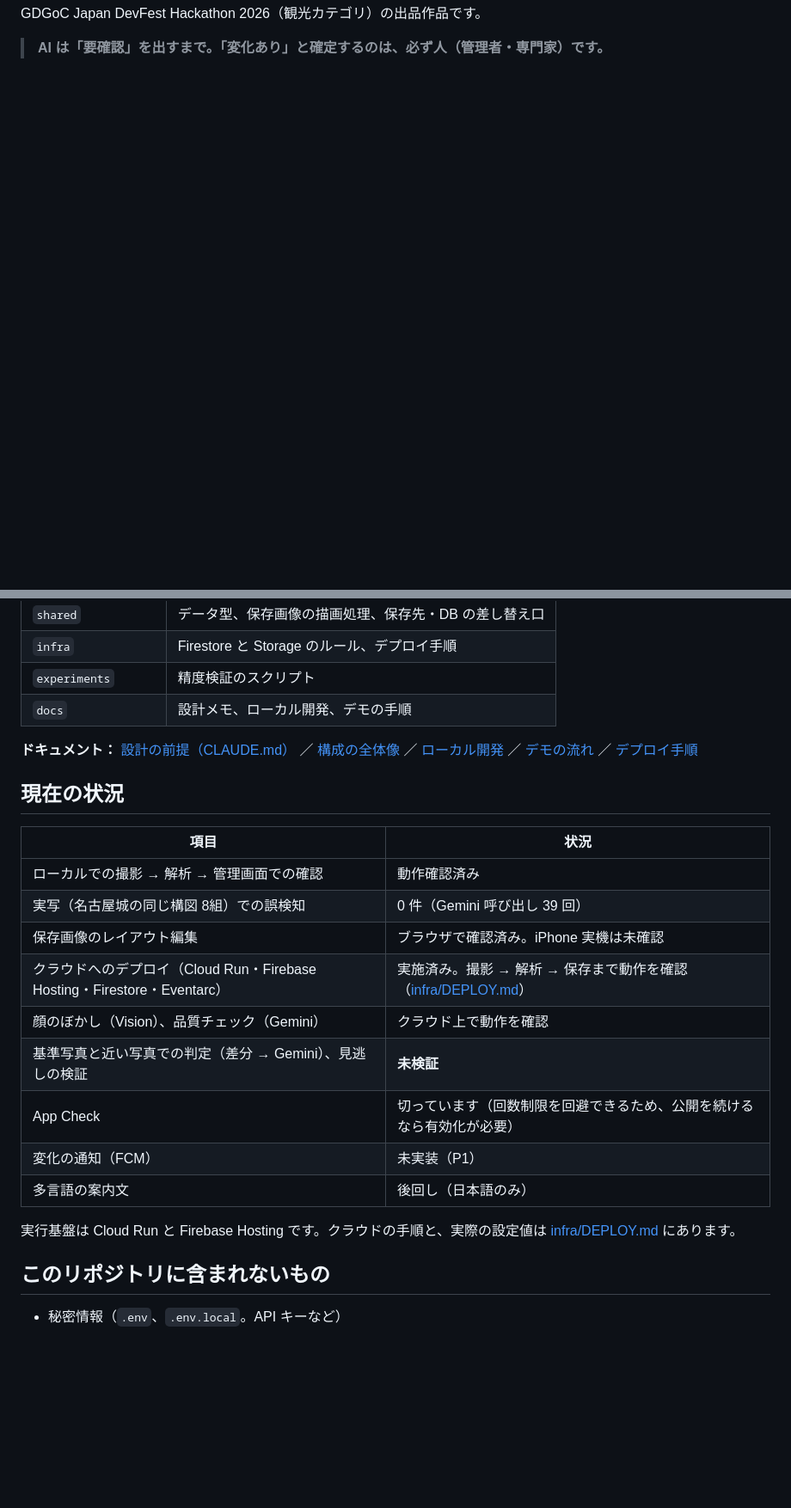
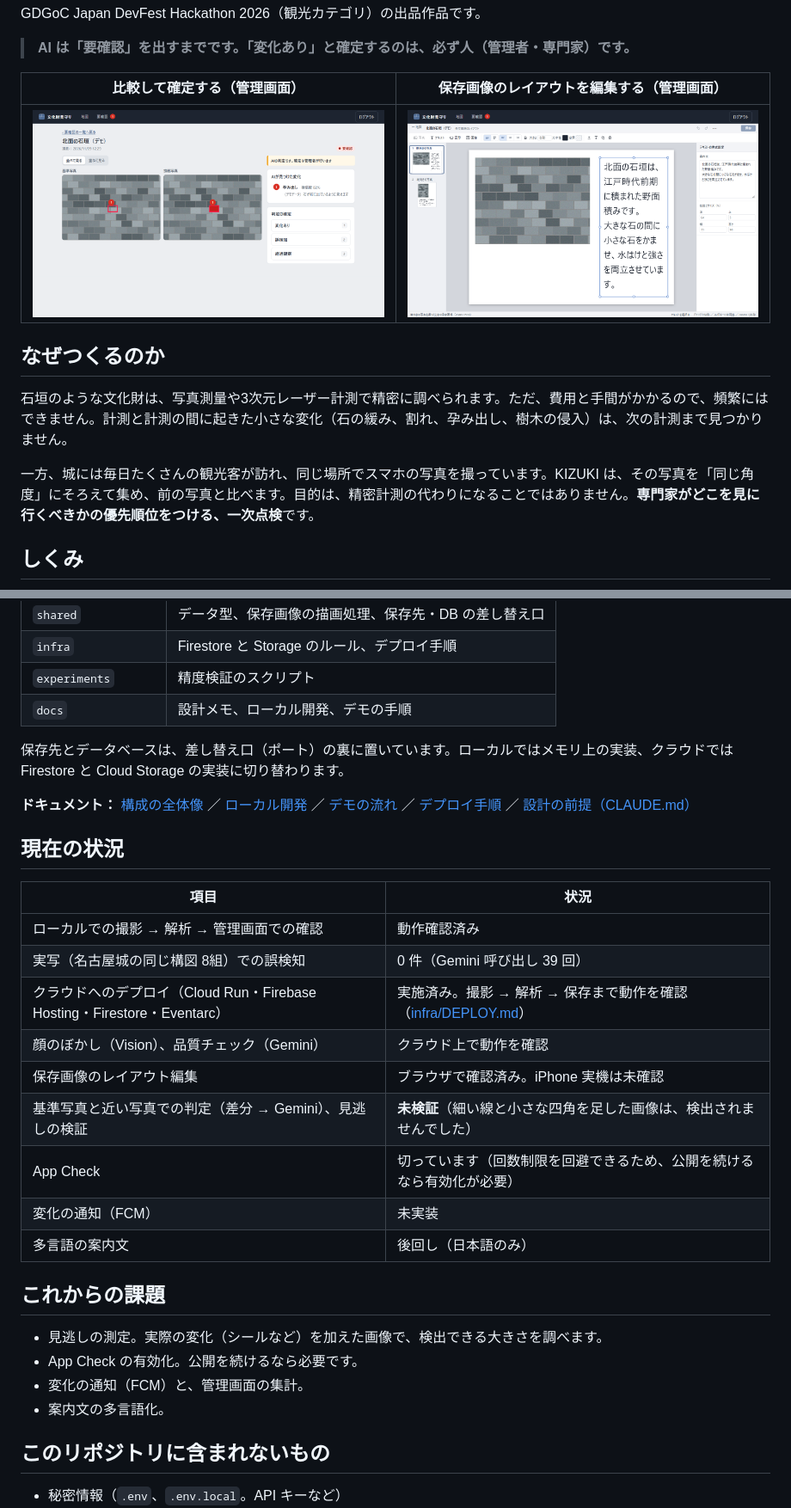
Before and after one commit to Taiyo3901/KIZUKI, a Markdown page: README.md, 2 parts joined by grey strips. Shown at 86% size. Rendered like a GitHub page; pictures changed too: docs/images/admin-layout.png (added), docs/images/admin-review.png (added); blank space fills up the shorter version.

Commit message:
README を第三者向けに作り込む（課題、しくみ、技術の使いどころ、画面）
Co-Authored-By: Claude Sonnet 5.5 <noreply@anthropic.com>

```diff
--- a/README.md
+++ b/README.md
@@ -4,3 +11,16 @@
 GDGoC Japan DevFest Hackathon 2026（観光カテゴリ）の出品作品です。
 
-> **AI は「要確認」を出すまで。「変化あり」と確定するのは、必ず人（管理者・専門家）です。**
+> **AI は「要確認」を出すまでです。「変化あり」と確定するのは、必ず人（管理者・専門家）です。**
+
+| 比較して確定する（管理画面） | 保存画像のレイアウトを編集する（管理画面） |
+|---|---|
+| ![基準写真と投稿写真を並べ、AI が見つけた変化を赤枠で示す画面](docs/images/admin-review.png) | ![スライド編集のような画面で、写真と案内文の配置を決める](docs/images/admin-layout.png) |
+
+## なぜつくるのか
+
+石垣のような文化財は、写真測量や3次元レーザー計測で精密に調べられます。ただ、費用と手間がかかるので、頻繁にはできません。計測と計測の間に起きた小さな変化（石の緩み、割れ、孕み出し、樹木の侵入）は、次の計測まで見つかりません。
+
+一方、城には毎日たくさんの観光客が訪れ、同じ場所でスマホの写真を撮っています。KIZUKI は、その写真を「同じ角度」にそろえて集め、前の写真と比べます。目的は、精密計測の代わりになることではありません。**専門家がどこを見に行くべきかの優先順位をつける、一次点検**です。
+
+## しくみ
+
@@ -129,7 +179,9 @@ cd ..\admin;           npm test
 | `experiments` | 精度検証のスクリプト |
 | `docs` | 設計メモ、ローカル開発、デモの手順 |
 
-**ドキュメント：** [設計の前提（CLAUDE.md）](CLAUDE.md) ／ [構成の全体像](docs/architecture.md) ／ [ローカル開発](docs/local-dev.md) ／ [デモの流れ](docs/demo.md) ／ [デプロイ手順](infra/DEPLOY.md)
+保存先とデータベースは、差し替え口（ポート）の裏に置いています。ローカルではメモリ上の実装、クラウドでは Firestore と Cloud Storage の実装に切り替わります。
+
+**ドキュメント：** [構成の全体像](docs/architecture.md) ／ [ローカル開発](docs/local-dev.md) ／ [デモの流れ](docs/demo.md) ／ [デプロイ手順](infra/DEPLOY.md) ／ [設計の前提（CLAUDE.md）](CLAUDE.md)
 
 ## 現在の状況
 
@@ -137,15 +189,20 @@ cd ..\admin;           npm test
 |---|---|
 | ローカルでの撮影 → 解析 → 管理画面での確認 | 動作確認済み |
 | 実写（名古屋城の同じ構図 8組）での誤検知 | 0 件（Gemini 呼び出し 39 回） |
-| 保存画像のレイアウト編集 | ブラウザで確認済み。iPhone 実機は未確認 |
 | クラウドへのデプロイ（Cloud Run・Firebase Hosting・Firestore・Eventarc） | 実施済み。撮影 → 解析 → 保存まで動作を確認（[infra/DEPLOY.md](infra/DEPLOY.md)） |
 | 顔のぼかし（Vision）、品質チェック（Gemini） | クラウド上で動作を確認 |
-| 基準写真と近い写真での判定（差分 → Gemini）、見逃しの検証 | **未検証** |
+| 保存画像のレイアウト編集 | ブラウザで確認済み。iPhone 実機は未確認 |
+| 基準写真と近い写真での判定（差分 → Gemini）、見逃しの検証 | **未検証**（細い線と小さな四角を足した画像は、検出されませんでした） |
 | App Check | 切っています（回数制限を回避できるため、公開を続けるなら有効化が必要） |
-| 変化の通知（FCM） | 未実装（P1） |
+| 変化の通知（FCM） | 未実装 |
 | 多言語の案内文 | 後回し（日本語のみ） |
 
-実行基盤は Cloud Run と Firebase Hosting です。クラウドの手順と、実際の設定値は [infra/DEPLOY.md](infra/DEPLOY.md) にあります。
+## これからの課題
+
+- 見逃しの測定。実際の変化（シールなど）を加えた画像で、検出できる大きさを調べます。
+- App Check の有効化。公開を続けるなら必要です。
+- 変化の通知（FCM）と、管理画面の集計。
+- 案内文の多言語化。
 
 ## このリポジトリに含まれないもの
 
```
Also changed, not shown: other parts of README.md (+61 -24 lines), 1 other file.
